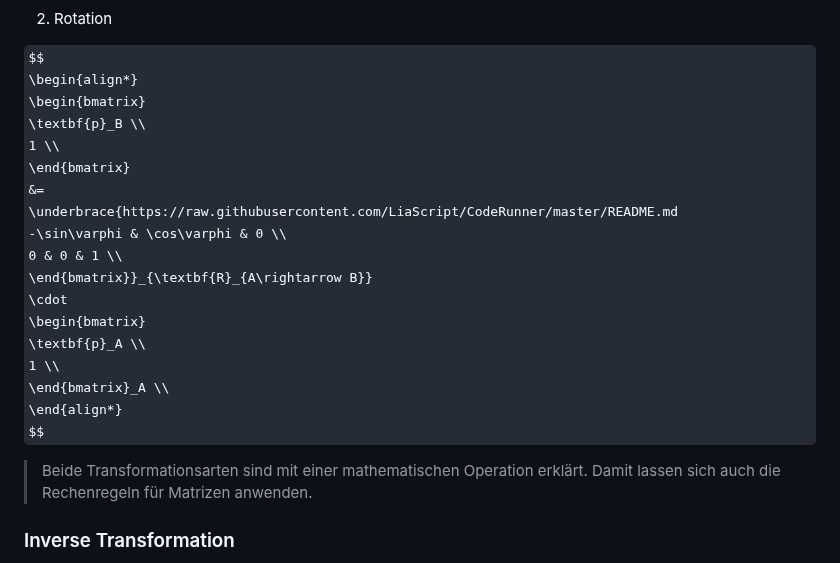
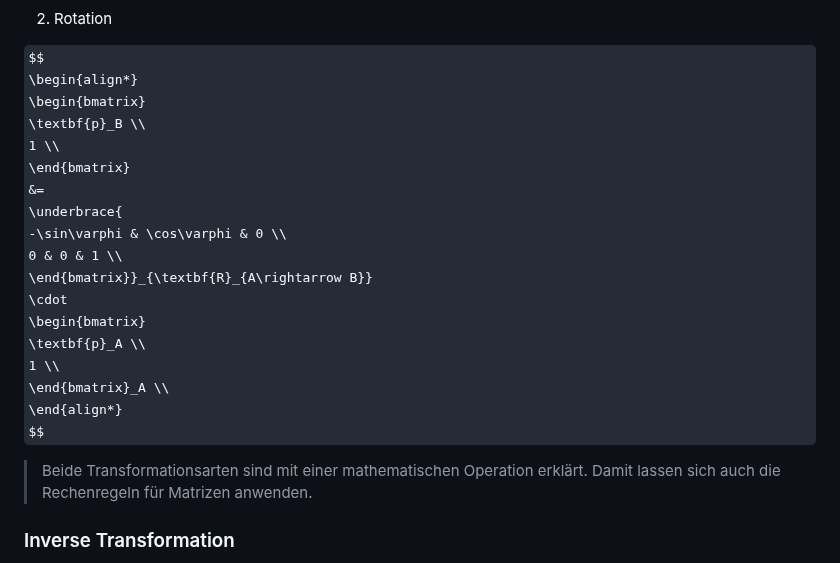
Before and after one commit to TUBAF-IfI-LiaScript/VL_SoftwareprojektRobotik, a Markdown page: 05_KoordinatenTransformation/05_Koordinatentransformation.md, the part around the change. Drawn GitHub-style; some formulas as TeX source.

Commit message:
Correct error

```diff
--- a/05_KoordinatenTransformation/05_Koordinatentransformation.md
+++ b/05_KoordinatenTransformation/05_Koordinatentransformation.md
@@ -121,7 +121,7 @@ $$
 1 \\
 \end{bmatrix}
 &=
-\underbrace{https://raw.githubusercontent.com/LiaScript/CodeRunner/master/README.md
+\underbrace{
 -\sin\varphi & \cos\varphi & 0 \\
 0 & 0 & 1 \\
 \end{bmatrix}}_{\textbf{R}_{A\rightarrow B}}
```
